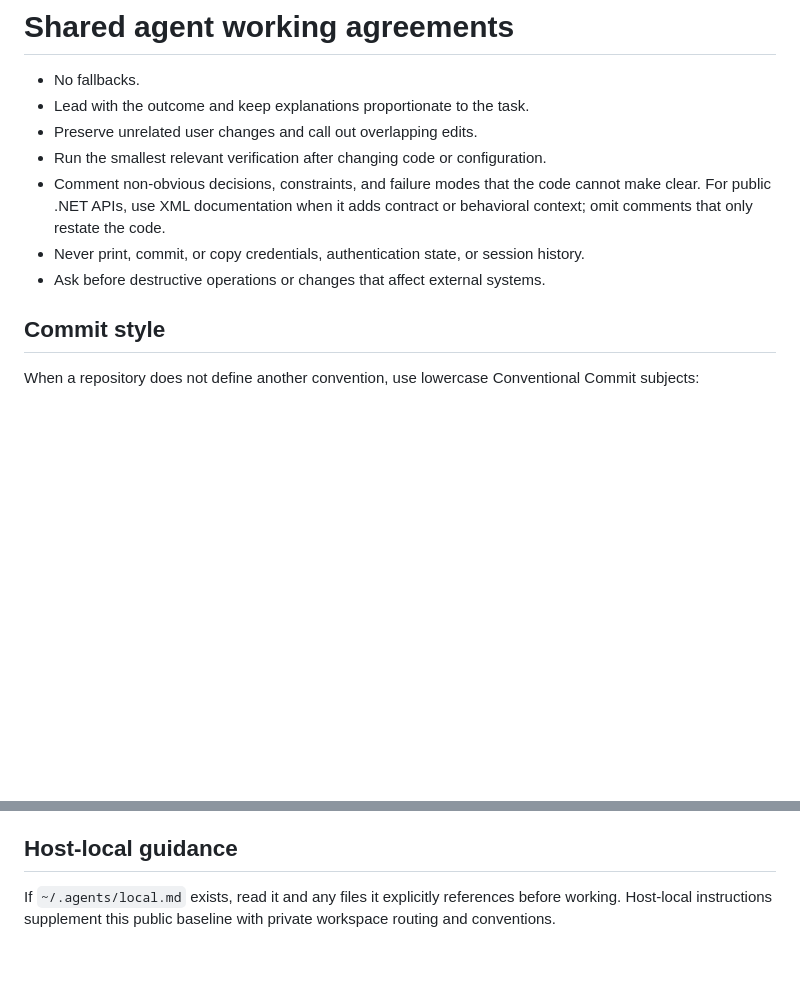
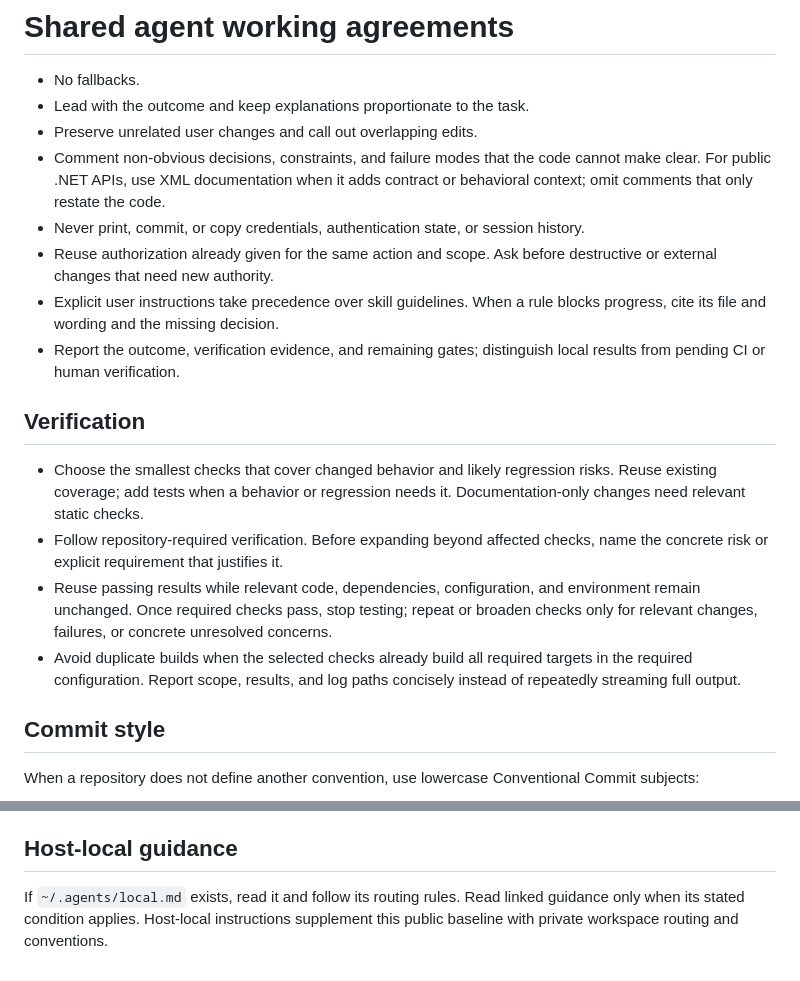
Before and after one commit to HerrLiljegren/dotfiles, a Markdown page: agents/AGENTS.md, 2 parts joined by grey strips. Rendered like a GitHub page; blank space fills up the shorter version.

Commit message:
docs(agents): refine shared working guidance

```diff
--- a/agents/AGENTS.md
+++ b/agents/AGENTS.md
@@ -3,13 +3,32 @@
 - No fallbacks.
 - Lead with the outcome and keep explanations proportionate to the task.
 - Preserve unrelated user changes and call out overlapping edits.
-- Run the smallest relevant verification after changing code or configuration.
 - Comment non-obvious decisions, constraints, and failure modes that the code
   cannot make clear. For public .NET APIs, use XML documentation when it adds
   contract or behavioral context; omit comments that only restate the code.
 - Never print, commit, or copy credentials, authentication state, or session
   history.
-- Ask before destructive operations or changes that affect external systems.
+- Reuse authorization already given for the same action and scope. Ask before
+  destructive or external changes that need new authority.
+- Explicit user instructions take precedence over skill guidelines. When a
+  rule blocks progress, cite its file and wording and the missing decision.
+- Report the outcome, verification evidence, and remaining gates; distinguish
+  local results from pending CI or human verification.
+
+## Verification
+
+- Choose the smallest checks that cover changed behavior and likely regression
+  risks. Reuse existing coverage; add tests when a behavior or regression needs
+  it. Documentation-only changes need relevant static checks.
+- Follow repository-required verification. Before expanding beyond affected
+  checks, name the concrete risk or explicit requirement that justifies it.
+- Reuse passing results while relevant code, dependencies, configuration, and
+  environment remain unchanged. Once required checks pass, stop testing;
+  repeat or broaden checks only for relevant changes, failures, or concrete
+  unresolved concerns.
+- Avoid duplicate builds when the selected checks already build all required
+  targets in the required configuration. Report scope, results, and log paths
+  concisely instead of repeatedly streaming full output.
 
 ## Commit style
 
@@ -79,6 +98,7 @@ second time.
 
 ## Host-local guidance
 
-If `~/.agents/local.md` exists, read it and any files it explicitly references
-before working. Host-local instructions supplement this public baseline with
-private workspace routing and conventions.
+If `~/.agents/local.md` exists, read it and follow its routing rules. Read
+linked guidance only when its stated condition applies. Host-local
+instructions supplement this public baseline with private workspace routing
+and conventions.
```
